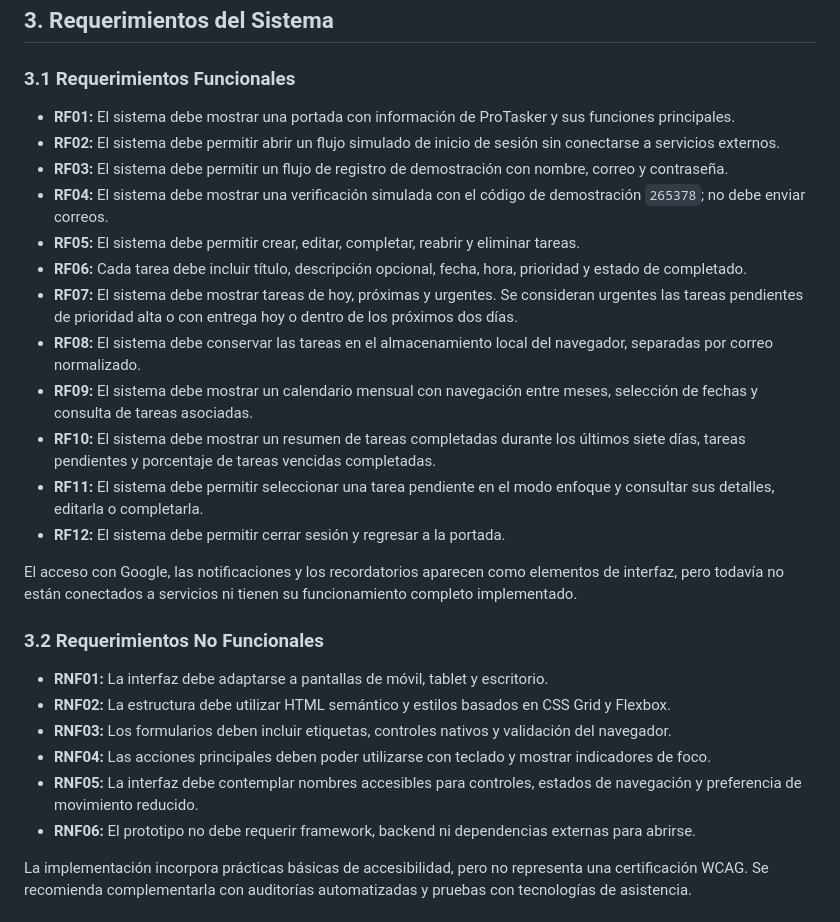
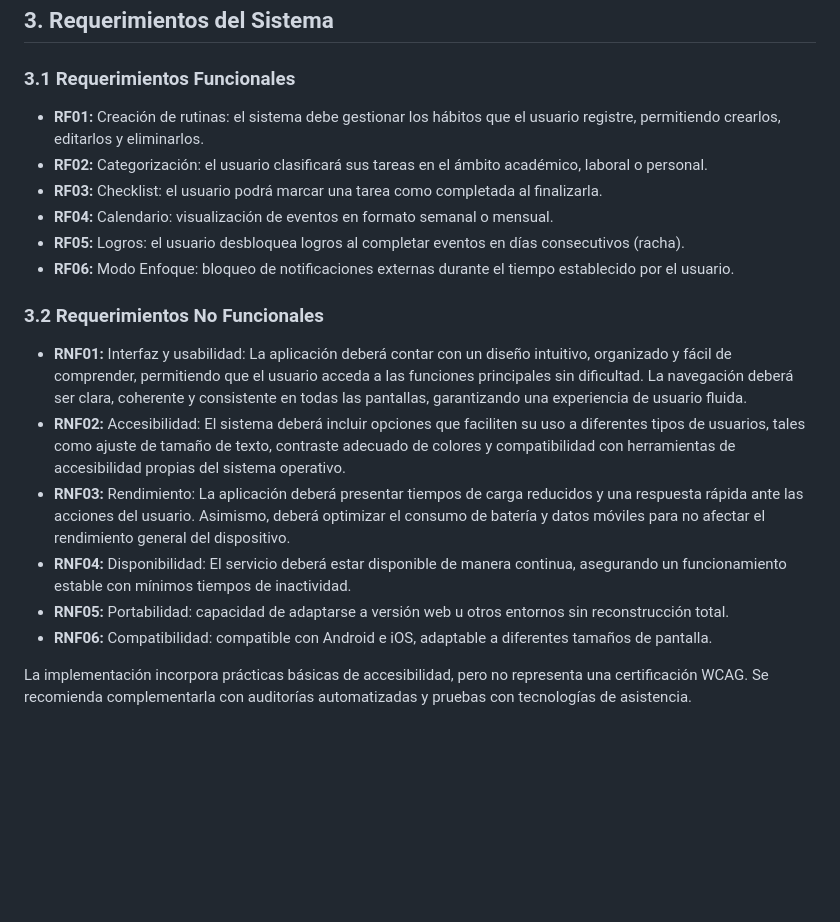
Before and after one commit to Tecnologias-2026-2/ProTasker, a Markdown page: README.md, the part around the change. Rendered like a GitHub page; blank space fills up the shorter version.

Commit message:
Update README.md
Signed-off-by: estmiguelleguiza <est.miguel.leguiza@unimilitar.edu.co>

```diff
--- a/README.md
+++ b/README.md
@@ -22,29 +22,21 @@ La versión actual es un prototipo frontend. La autenticación y el registro son
 
 ### 3.1 Requerimientos Funcionales
 
-- **RF01:** El sistema debe mostrar una portada con información de ProTasker y sus funciones principales.
-- **RF02:** El sistema debe permitir abrir un flujo simulado de inicio de sesión sin conectarse a servicios externos.
-- **RF03:** El sistema debe permitir un flujo de registro de demostración con nombre, correo y contraseña.
-- **RF04:** El sistema debe mostrar una verificación simulada con el código de demostración `265378`; no debe enviar correos.
-- **RF05:** El sistema debe permitir crear, editar, completar, reabrir y eliminar tareas.
-- **RF06:** Cada tarea debe incluir título, descripción opcional, fecha, hora, prioridad y estado de completado.
-- **RF07:** El sistema debe mostrar tareas de hoy, próximas y urgentes. Se consideran urgentes las tareas pendientes de prioridad alta o con entrega hoy o dentro de los próximos dos días.
-- **RF08:** El sistema debe conservar las tareas en el almacenamiento local del navegador, separadas por correo normalizado.
-- **RF09:** El sistema debe mostrar un calendario mensual con navegación entre meses, selección de fechas y consulta de tareas asociadas.
-- **RF10:** El sistema debe mostrar un resumen de tareas completadas durante los últimos siete días, tareas pendientes y porcentaje de tareas vencidas completadas.
-- **RF11:** El sistema debe permitir seleccionar una tarea pendiente en el modo enfoque y consultar sus detalles, editarla o completarla.
-- **RF12:** El sistema debe permitir cerrar sesión y regresar a la portada.
-
-El acceso con Google, las notificaciones y los recordatorios aparecen como elementos de interfaz, pero todavía no están conectados a servicios ni tienen su funcionamiento completo implementado.
+- **RF01:** Creación de rutinas: el sistema debe gestionar los hábitos que el usuario registre, permitiendo crearlos, editarlos y eliminarlos.
+- **RF02:** Categorización: el usuario clasificará sus tareas en el ámbito académico, laboral o personal.
+- **RF03:** Checklist: el usuario podrá marcar una tarea como completada al finalizarla.
+- **RF04:** Calendario: visualización de eventos en formato semanal o mensual.
+- **RF05:** Logros: el usuario desbloquea logros al completar eventos en días consecutivos (racha).
+- **RF06:** Modo Enfoque: bloqueo de notificaciones externas durante el tiempo establecido por el usuario.
 
 ### 3.2 Requerimientos No Funcionales
 
-- **RNF01:** La interfaz debe adaptarse a pantallas de móvil, tablet y escritorio.
-- **RNF02:** La estructura debe utilizar HTML semántico y estilos basados en CSS Grid y Flexbox.
-- **RNF03:** Los formularios deben incluir etiquetas, controles nativos y validación del navegador.
-- **RNF04:** Las acciones principales deben poder utilizarse con teclado y mostrar indicadores de foco.
-- **RNF05:** La interfaz debe contemplar nombres accesibles para controles, estados de navegación y preferencia de movimiento reducido.
-- **RNF06:** El prototipo no debe requerir framework, backend ni dependencias externas para abrirse.
+- **RNF01:** Interfaz y usabilidad: La aplicación deberá contar con un diseño intuitivo, organizado y fácil de comprender, permitiendo que el usuario acceda a las funciones principales sin dificultad. La navegación deberá ser clara, coherente y consistente en todas las pantallas, garantizando una experiencia de usuario fluida.
+- **RNF02:** Accesibilidad: El sistema deberá incluir opciones que faciliten su uso a diferentes tipos de usuarios, tales como ajuste de tamaño de texto, contraste adecuado de colores y compatibilidad con herramientas de accesibilidad propias del sistema operativo.
+- **RNF03:** Rendimiento: La aplicación deberá presentar tiempos de carga reducidos y una respuesta rápida ante las acciones del usuario. Asimismo, deberá optimizar el consumo de batería y datos móviles para no afectar el rendimiento general del dispositivo.
+- **RNF04:** Disponibilidad: El servicio deberá estar disponible de manera continua, asegurando un funcionamiento estable con mínimos tiempos de inactividad.
+- **RNF05:** Portabilidad: capacidad de adaptarse a versión web u otros entornos sin reconstrucción total.
+- **RNF06:** Compatibilidad: compatible con Android e iOS, adaptable a diferentes tamaños de pantalla.
 
 La implementación incorpora prácticas básicas de accesibilidad, pero no representa una certificación WCAG. Se recomienda complementarla con auditorías automatizadas y pruebas con tecnologías de asistencia.
 
```
